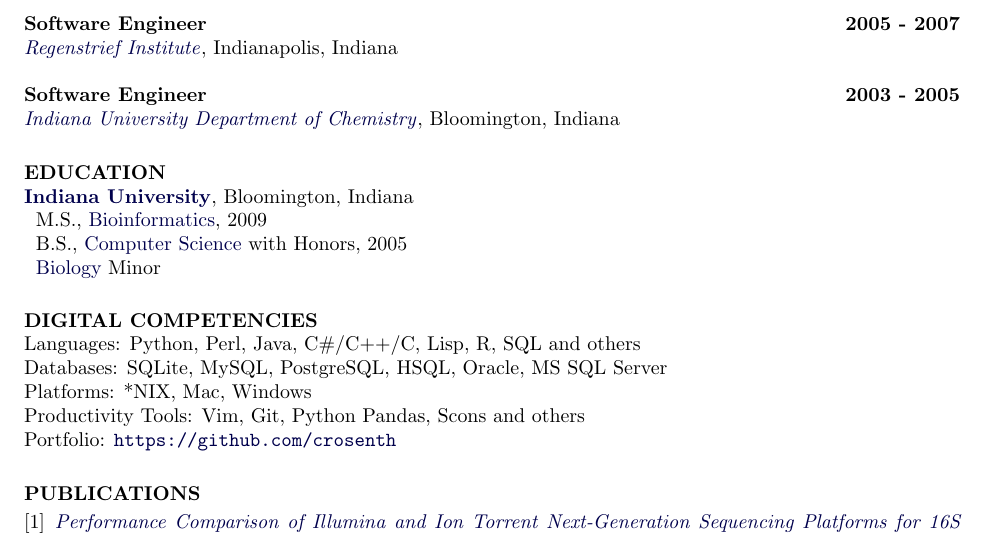
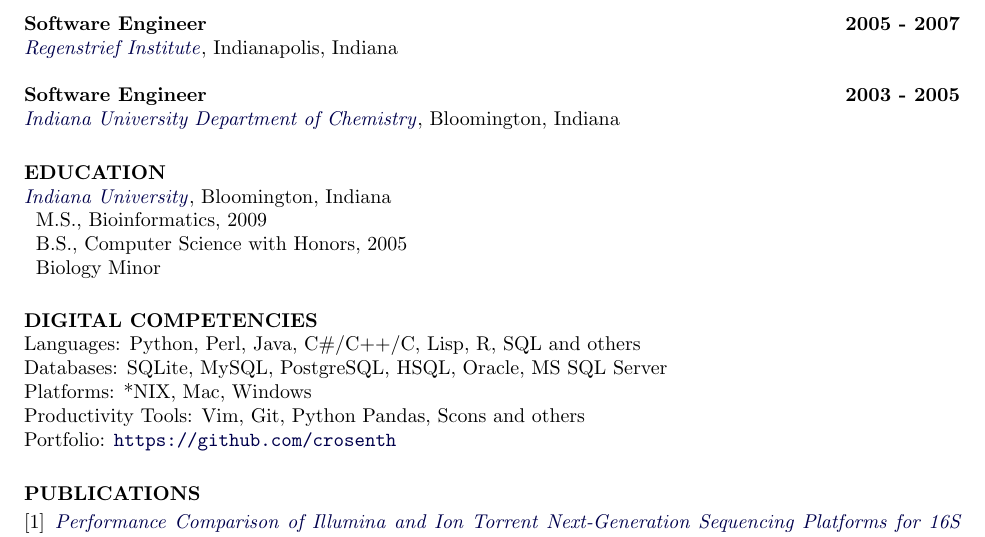
Before and after one commit to crosenth/resume, a LaTeX CV (crosenth.tex): part of the page, cut so that both start at the same text. Compiled offline with pdfLaTeX.

Commit message:
removed hyper links over degrees

```diff
--- a/crosenth.tex
+++ b/crosenth.tex
@@ -56,11 +56,11 @@
 \href{http://chem.indiana.edu/}{\textit{Indiana University Department of Chemistry}}, Bloomington, Indiana
 
 \section{EDUCATION}
-\href{http://www.iub.edu/}{\textbf{Indiana University}}, Bloomington, Indiana\\
+\href{http://www.iub.edu/}{\textit{Indiana University}}, Bloomington, Indiana\\
 \begin{tabular}{p{10cm} l}
-M.S., \href{http://xavier.informatics.indiana.edu/gradsites/bio/masters/}{Bioinformatics}, 2009\\
-B.S., \href{http://www.cs.indiana.edu/}{Computer Science} with Honors, 2005\\
-\href{http://www.bio.indiana.edu/}{Biology} Minor
+M.S., Bioinformatics, 2009\\
+B.S., Computer Science with Honors, 2005\\
+Biology Minor
 \end{tabular}
 
 \section{DIGITAL COMPETENCIES}
```
Also changed, not shown: crosenth.pdf.
